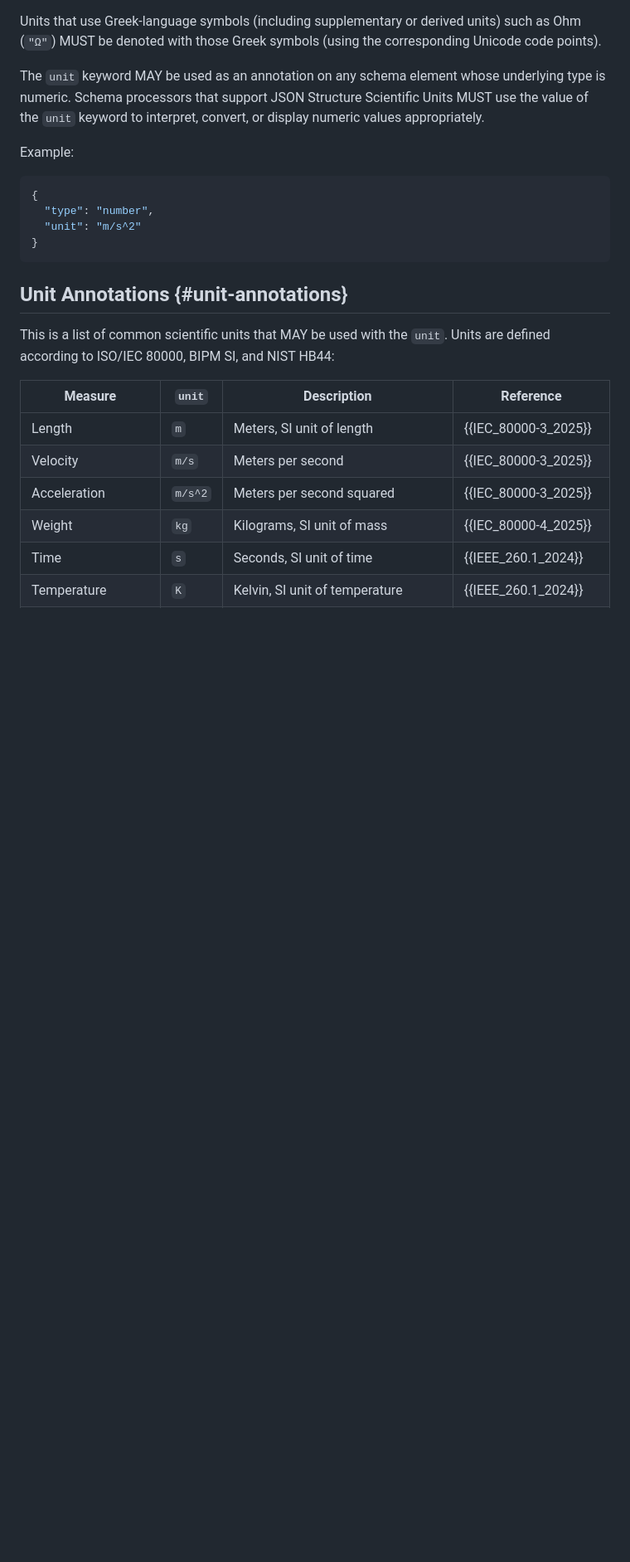
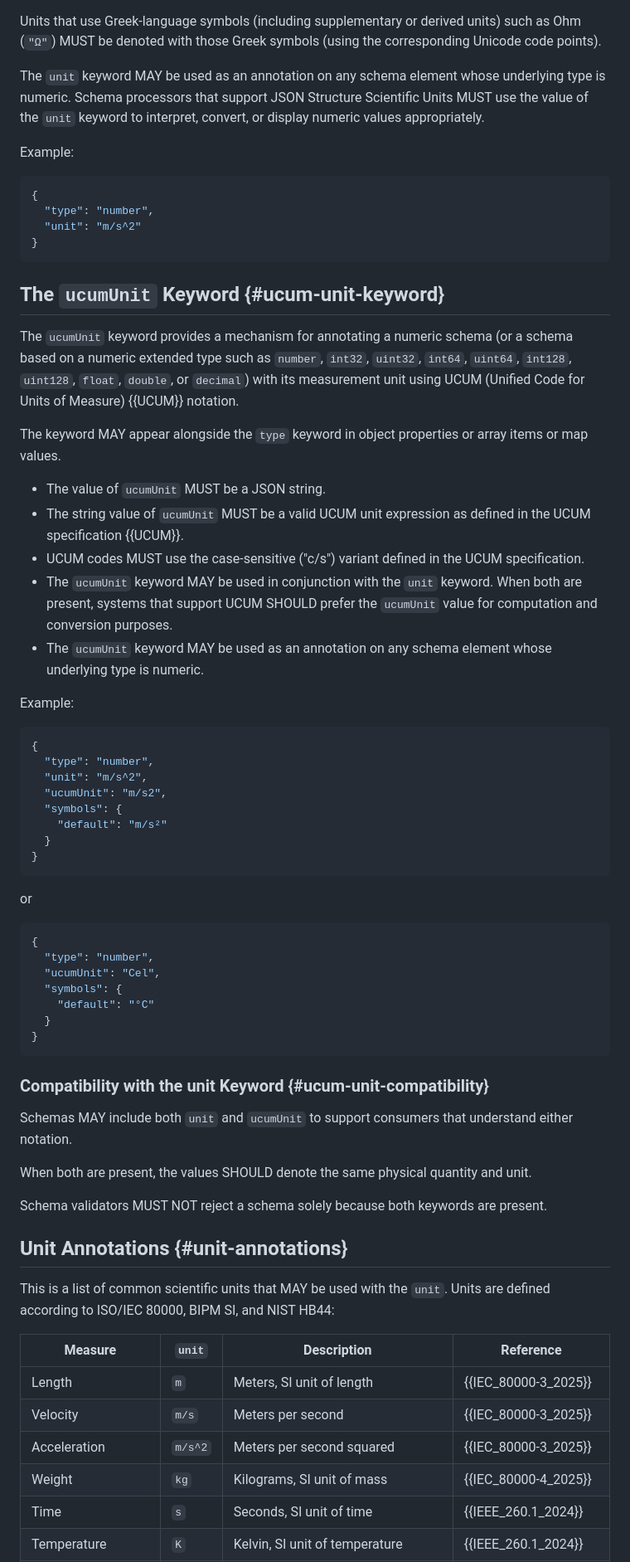
Before and after one commit to json-structure/units, a Markdown page: draft-vasters-json-structure-units.md, the part around one of its changes. Shown at 83% size. Drawn GitHub-style; blank space fills up the shorter version.

Commit message:
Add ucumUnit keyword for UCUM unit notation support
Introduces a dedicated `ucumUnit` keyword that allows schema authors
to annotate numeric values with UCUM (Unified Code for Units of
Measure) notation alongside the existing `unit` keyword. This enables
interoperability with healthcare (HL7 FHIR), scientific computing,
and other systems that use UCUM.

Addresses #2

Co-authored-by: Copilot <223556219+Copilot@users.noreply.github.com>

```diff
--- a/draft-vasters-json-structure-units.md
+++ b/draft-vasters-json-structure-units.md
@@ -260,6 +267,64 @@ Example:
 }
 ~~~
 
+## The `ucumUnit` Keyword {#ucum-unit-keyword}
+
+The `ucumUnit` keyword provides a mechanism for annotating a numeric schema
+(or a schema based on a numeric extended type such as `number`, `int32`,
+`uint32`, `int64`, `uint64`, `int128`, `uint128`, `float`, `double`, or
+`decimal`) with its measurement unit using UCUM (Unified Code for Units of
+Measure) {{UCUM}} notation.
+
+The keyword MAY appear alongside the `type` keyword in object properties or
+array items or map values.
+
+- The value of `ucumUnit` MUST be a JSON string.
+- The string value of `ucumUnit` MUST be a valid UCUM unit expression as
+  defined in the UCUM specification {{UCUM}}.
+- UCUM codes MUST use the case-sensitive ("c/s") variant defined in the UCUM
+  specification.
+- The `ucumUnit` keyword MAY be used in conjunction with the `unit` keyword.
+  When both are present, systems that support UCUM SHOULD prefer the
+  `ucumUnit` value for computation and conversion purposes.
+- The `ucumUnit` keyword MAY be used as an annotation on any schema element
+  whose underlying type is numeric.
+
+Example:
+
+~~~json
+{
+  "type": "number",
+  "unit": "m/s^2",
+  "ucumUnit": "m/s2",
+  "symbols": {
+    "default": "m/s²"
+  }
+}
+~~~
+
+or
+
+~~~json
+{
+  "type": "number",
+  "ucumUnit": "Cel",
+  "symbols": {
+    "default": "°C"
+  }
+}
+~~~
+
+### Compatibility with the unit Keyword {#ucum-unit-compatibility}
+
+Schemas MAY include both `unit` and `ucumUnit` to support consumers that
+understand either notation.
+
+When both are present, the values SHOULD denote the same physical quantity and
+unit.
+
+Schema validators MUST NOT reject a schema solely because both keywords are
+present.
+
 ## Unit Annotations {#unit-annotations}
 
 This is a list of common scientific units that MAY be used with the `unit`.
```
Also changed, not shown: other parts of draft-vasters-json-structure-units.md (+7 -0 lines).
